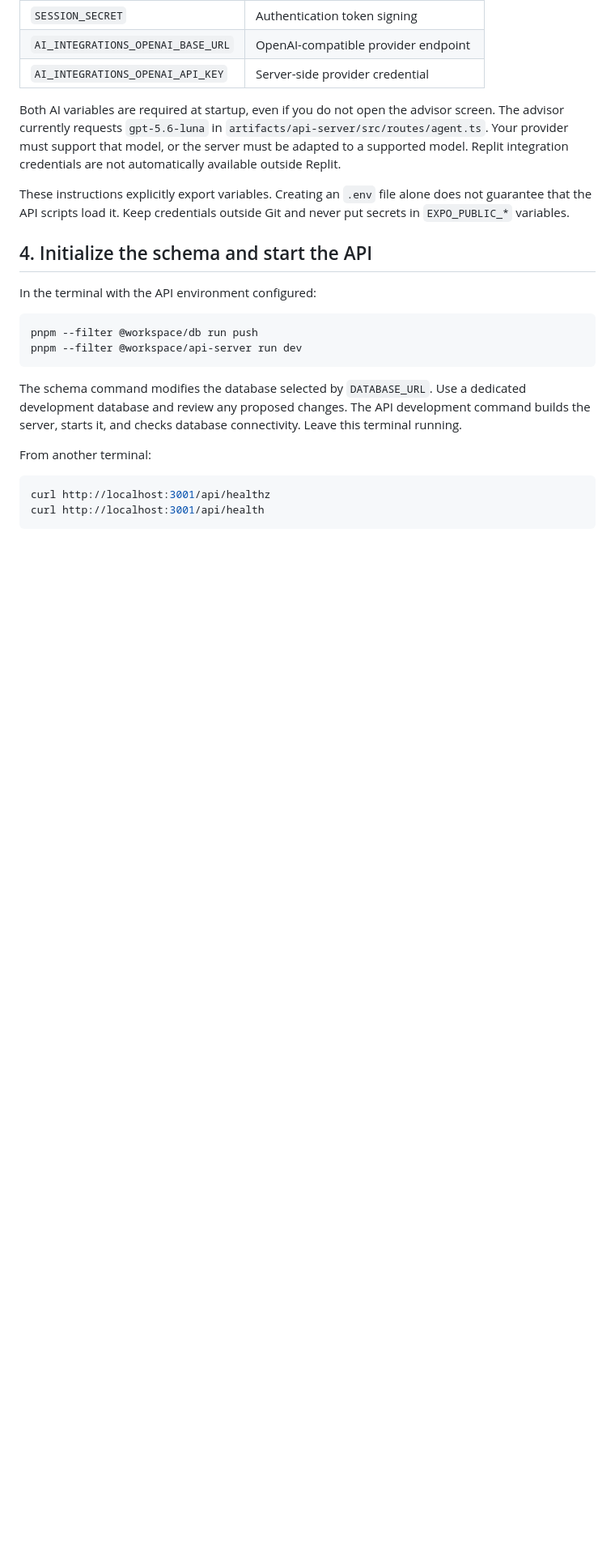
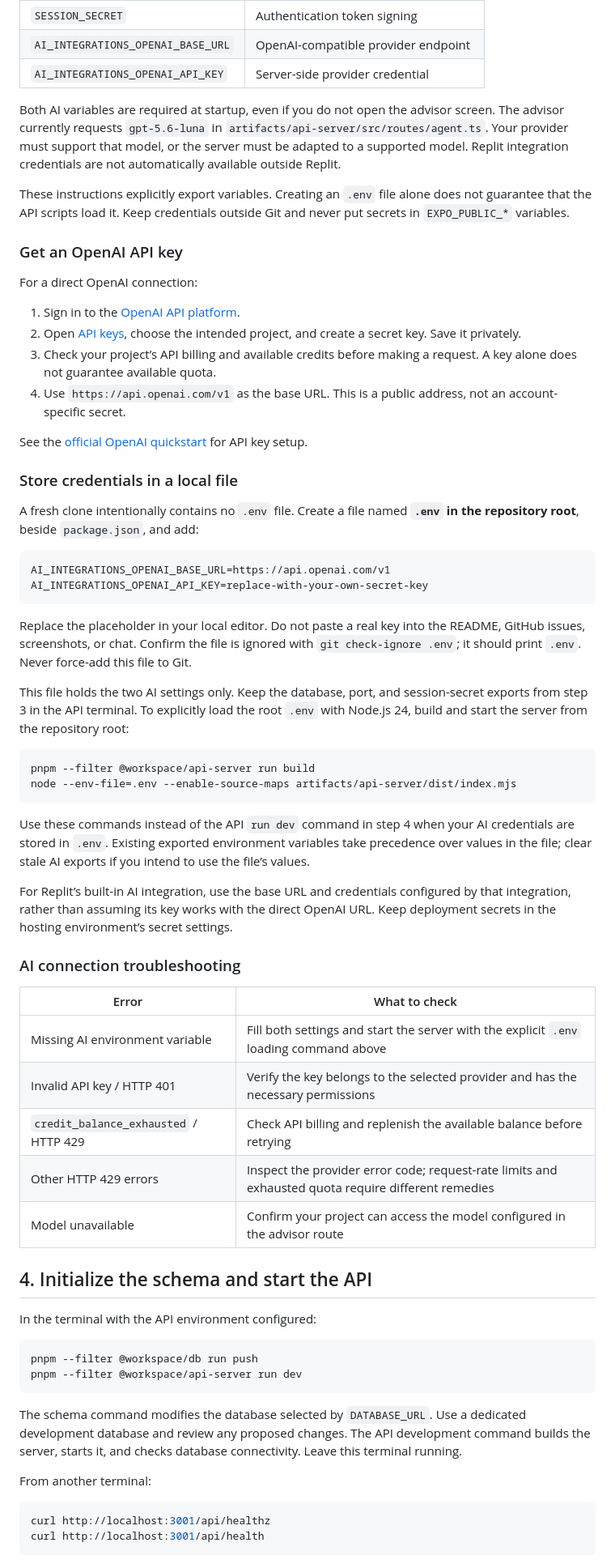
Before and after one commit to MohammedSAlsaleh/subtrack, a Markdown page: docs/SETUP.md, the part around the change. Shown at 81% size. GitHub-like rendering; blank space fills up the shorter version.

Commit message:
Document API key creation, private configuration, and billing errors

````diff
--- a/docs/SETUP.md
+++ b/docs/SETUP.md
@@ -61,6 +61,49 @@ Generate a suitable session secret locally with `openssl rand -hex 32`, then use
 Both AI variables are required at startup, even if you do not open the advisor screen. The advisor currently requests `gpt-5.6-luna` in `artifacts/api-server/src/routes/agent.ts`. Your provider must support that model, or the server must be adapted to a supported model. Replit integration credentials are not automatically available outside Replit.
 
 These instructions explicitly export variables. Creating an `.env` file alone does not guarantee that the API scripts load it. Keep credentials outside Git and never put secrets in `EXPO_PUBLIC_*` variables.
+
+### Get an OpenAI API key
+
+For a direct OpenAI connection:
+
+1. Sign in to the [OpenAI API platform](https://platform.openai.com/).
+2. Open [API keys](https://platform.openai.com/api-keys), choose the intended project, and create a secret key. Save it privately.
+3. Check your project’s API billing and available credits before making a request. A key alone does not guarantee available quota.
+4. Use `https://api.openai.com/v1` as the base URL. This is a public address, not an account-specific secret.
+
+See the [official OpenAI quickstart](https://developers.openai.com/api/docs/quickstart) for API key setup.
+
+### Store credentials in a local file
+
+A fresh clone intentionally contains no `.env` file. Create a file named **`.env` in the repository root**, beside `package.json`, and add:
+
+```dotenv
+AI_INTEGRATIONS_OPENAI_BASE_URL=https://api.openai.com/v1
+AI_INTEGRATIONS_OPENAI_API_KEY=replace-with-your-own-secret-key
+```
+
+Replace the placeholder in your local editor. Do not paste a real key into the README, GitHub issues, screenshots, or chat. Confirm the file is ignored with `git check-ignore .env`; it should print `.env`. Never force-add this file to Git.
+
+This file holds the two AI settings only. Keep the database, port, and session-secret exports from step 3 in the API terminal. To explicitly load the root `.env` with Node.js 24, build and start the server from the repository root:
+
+```bash
+pnpm --filter @workspace/api-server run build
+node --env-file=.env --enable-source-maps artifacts/api-server/dist/index.mjs
+```
+
+Use these commands instead of the API `run dev` command in step 4 when your AI credentials are stored in `.env`. Existing exported environment variables take precedence over values in the file; clear stale AI exports if you intend to use the file’s values.
+
+For Replit’s built-in AI integration, use the base URL and credentials configured by that integration, rather than assuming its key works with the direct OpenAI URL. Keep deployment secrets in the hosting environment’s secret settings.
+
+### AI connection troubleshooting
+
+| Error | What to check |
+| --- | --- |
+| Missing AI environment variable | Fill both settings and start the server with the explicit `.env` loading command above |
+| Invalid API key / HTTP 401 | Verify the key belongs to the selected provider and has the necessary permissions |
+| `credit_balance_exhausted` / HTTP 429 | Check API billing and replenish the available balance before retrying |
+| Other HTTP 429 errors | Inspect the provider error code; request-rate limits and exhausted quota require different remedies |
+| Model unavailable | Confirm your project can access the model configured in the advisor route |
 
 ## 4. Initialize the schema and start the API
 
````
Also changed, not shown: README.md (+1 -0 lines).
